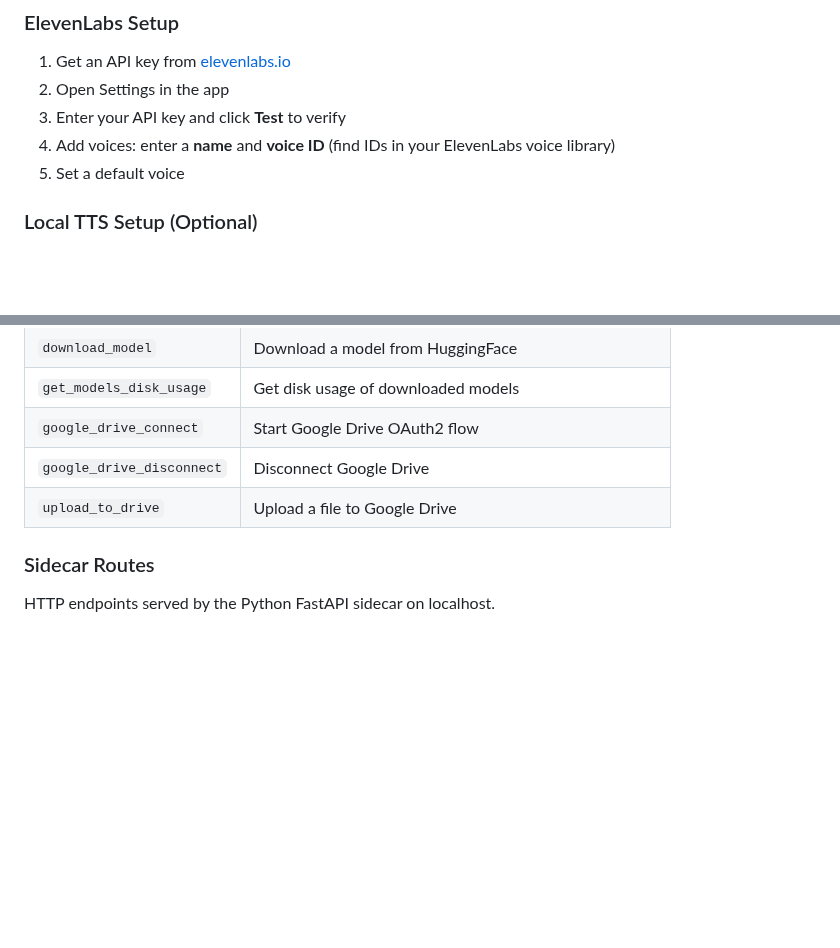
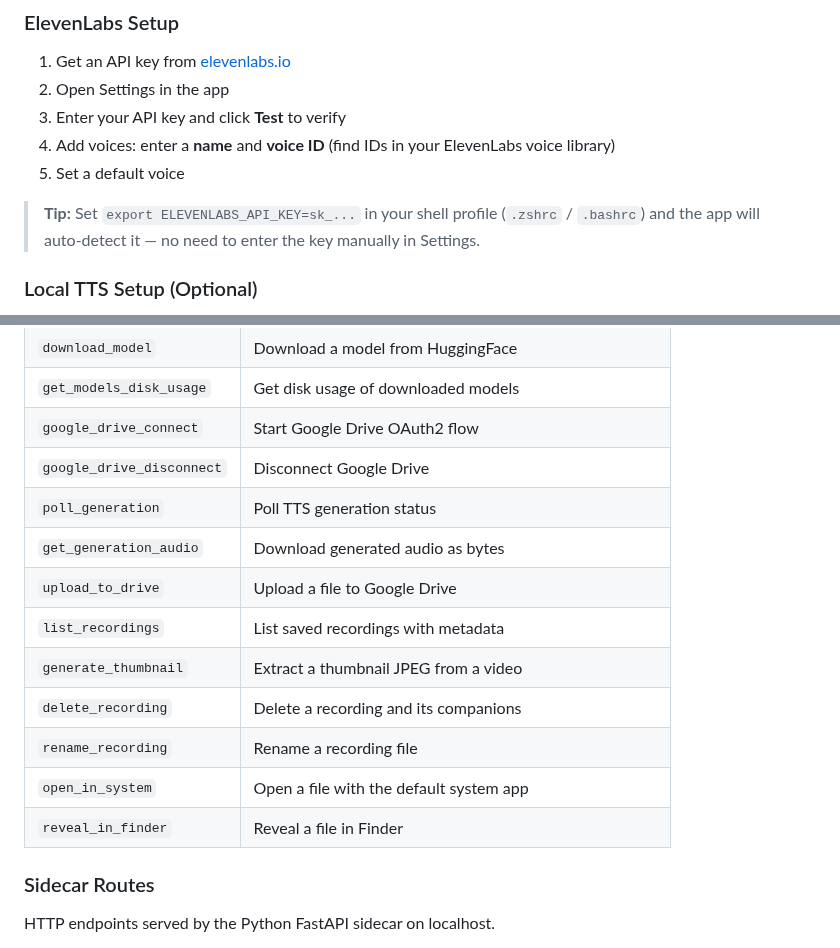
Before and after one commit to davidbzyk/voiceover, a Markdown page: README.md, 2 parts joined by grey strips. Rendered like a GitHub page; blank space fills up the shorter version.

```diff
--- a/README.md
+++ b/README.md
@@ -246,6 +256,8 @@ All settings are managed in-app via the Settings screen. No config files to edit
 4. Add voices: enter a **name** and **voice ID** (find IDs in your ElevenLabs voice library)
 5. Set a default voice
 
+> **Tip:** Set `export ELEVENLABS_API_KEY=sk_...` in your shell profile (`.zshrc` / `.bashrc`) and the app will auto-detect it — no need to enter the key manually in Settings.
+
 ### Local TTS Setup (Optional)
 
 The local TTS engine is built into VoiceOver — no external servers to install. It runs as a managed sidecar process that starts automatically with the app.
@@ -384,7 +414,15 @@ These are the IPC commands exposed by the Rust backend, invoked from the fronten
 | `get_models_disk_usage` | Get disk usage of downloaded models |
 | `google_drive_connect` | Start Google Drive OAuth2 flow |
 | `google_drive_disconnect` | Disconnect Google Drive |
+| `poll_generation` | Poll TTS generation status |
+| `get_generation_audio` | Download generated audio as bytes |
 | `upload_to_drive` | Upload a file to Google Drive |
+| `list_recordings` | List saved recordings with metadata |
+| `generate_thumbnail` | Extract a thumbnail JPEG from a video |
+| `delete_recording` | Delete a recording and its companions |
+| `rename_recording` | Rename a recording file |
+| `open_in_system` | Open a file with the default system app |
+| `reveal_in_finder` | Reveal a file in Finder |
 
 ### Sidecar Routes
 
```
Also changed, not shown: other parts of README.md (+51 -23 lines), images/Create_1.png (added), images/Create_2.png (added), images/Create_3.png (added), images/Create_4.png (added), images/Create_5.png (added).
